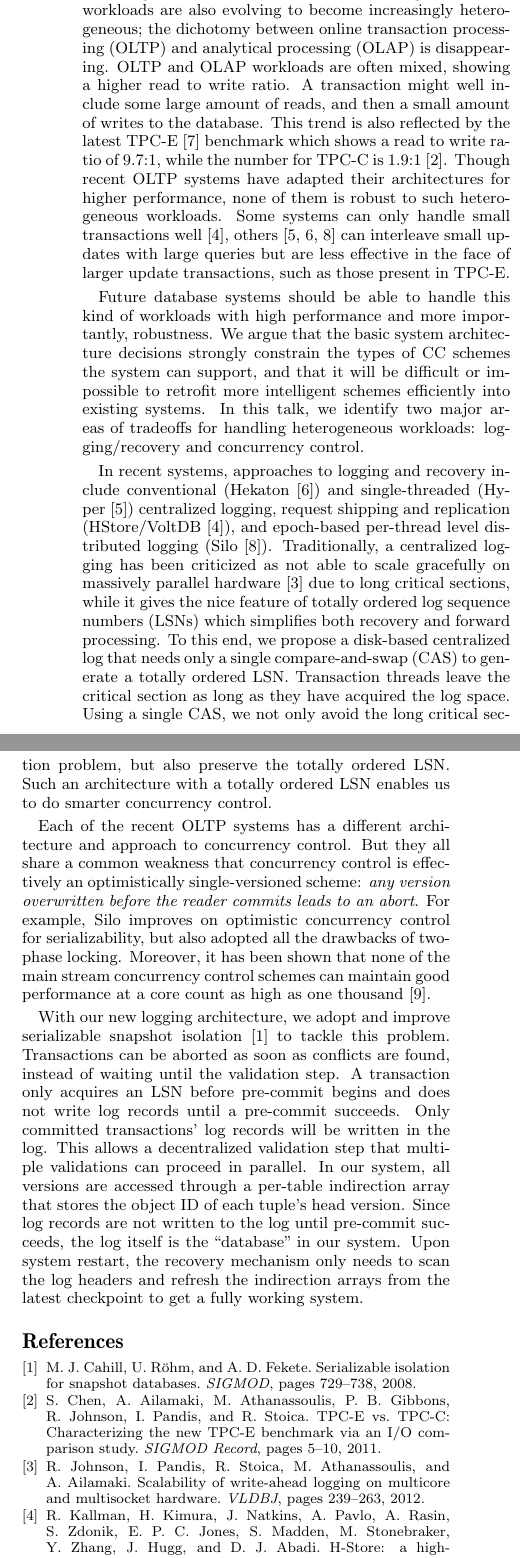
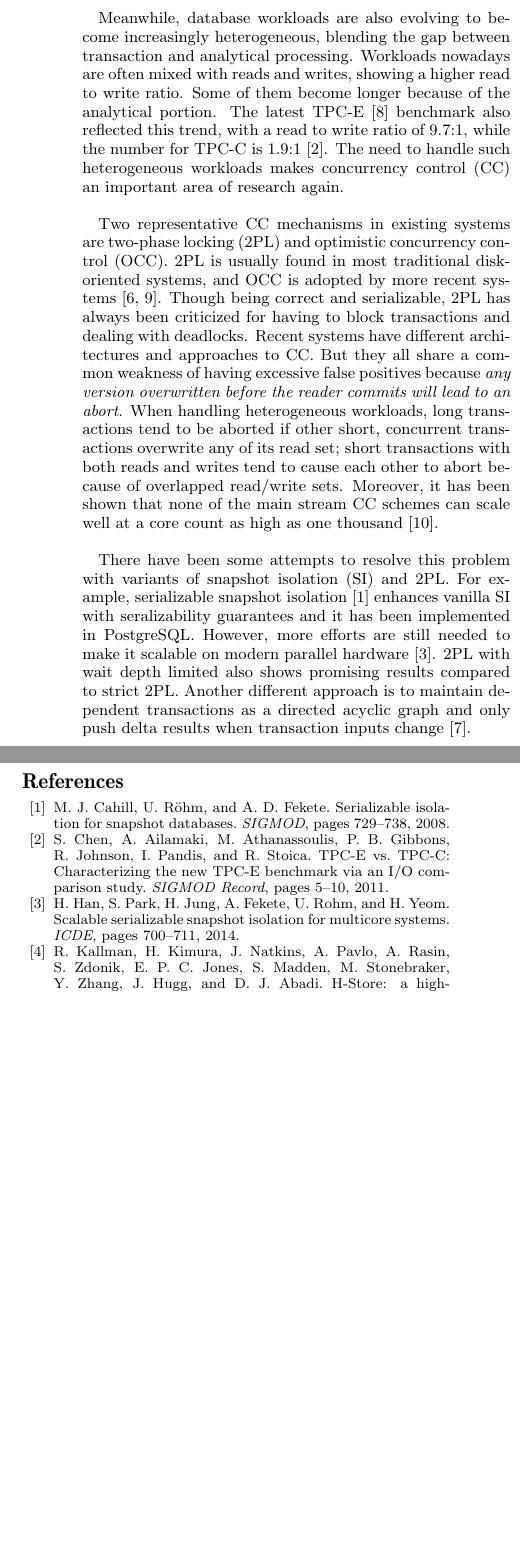
Before and after one commit to sfu-dis/corobase, a LaTeX paper (abstract/imdb-cc-abstract.tex, which reads abstract/ref.bib): two parts of the columns of page 1 of 2 before the commit and two parts of the columns of the page after it, joined at a grey line, cut so that both start at the same text, the shorter picture padded with empty space. Compiled offline with pdfLaTeX.

Commit message:
Edit abstract.

```diff
--- a/abstract/imdb-cc-abstract.tex
+++ b/abstract/imdb-cc-abstract.tex
@@ -39,21 +36,27 @@ The recent shift to main-memory databases has led to many new OLTP systems~\cite
 
-Orthogonal to software and hardware changes, database workloads are also evolving to become increasingly heterogeneous; the dichotomy between online transaction processing (OLTP) and analytical processing (OLAP) is disappearing. OLTP and OLAP workloads are often mixed, showing a higher read to write ratio. A transaction might well include some large amount of reads, and then a small amount of writes to the database. This trend is also reflected by the latest TPC-E~\cite{TPC-E} benchmark which shows a read to write ratio of 9.7:1, while the number for TPC-C is 1.9:1~\cite{TPC-Compare}. Though recent OLTP systems have adapted their architectures for higher performance, none of them is robust to such heterogeneous workloads. Some systems can only handle small transactions well~\cite{HStore}, others~\cite{Hyper,Hekaton,Silo} can interleave small updates with large queries but are less effective in the face of larger update transactions, such as those present in TPC-E.
+%1. new hw trend has led to new systems
+The trend of large main memories and massively parallel processors has led to many new OLTP systems~\cite{HStore,Hyper,Hekaton,Silo} which focus on extracting the most performance benefits from new hardware. These systems utilize spacious main memory to fit the whole working set in DRAM with simplified, memory-friendly data structures, and takes advantage of multicore and multi-socket hardware to allow a much higher level of parallelism compared to conventional database systems.
 
-Future database systems should be able to handle this kind of workloads with high performance and more importantly, robustness. We argue that the basic system architecture decisions strongly constrain the types of CC schemes the system can support, and that it will be difficult or impossible to retrofit more intelligent schemes efficiently into existing systems. In this talk, we identify two major areas of tradeoffs for handling heterogeneous workloads: logging/recovery and concurrency control.
+%2. how current workloads make cc important again.
+Meanwhile, database workloads are also evolving to become increasingly heterogeneous, blending the gap between transaction and analytical processing. Workloads nowadays are often mixed with reads and writes, showing a higher read to write ratio. Some of them become longer because of the analytical portion. The latest TPC-E~\cite{TPC-E} benchmark also reflected this trend, with a read to write ratio of 9.7:1, while the number for TPC-C is 1.9:1~\cite{TPC-Compare}. The need to handle such heterogeneous workloads makes concurrency control (CC) an important area of research again.
+
+%3. current schemes: 2PL blocks + deadlock issues. existing schemes in new systems (mostly OCC) suffer (1) long tx with other tx going on can't commit (2) write clobber read
+Two representative CC mechanisms in existing systems are two-phase locking (2PL) and optimistic concurrency control (OCC). 2PL is usually found in most traditional disk-oriented systems, and OCC is adopted by more recent systems~\cite{Hekaton,Silo}. Though being correct and serializable, 2PL has always been criticized for having to block transactions and dealing with deadlocks. Recent systems have different architectures and approaches to CC. But they all share a common weakness of having excessive false positives because \textit{any version overwritten before the reader commits will lead to an abort}. When handling heterogeneous workloads, long transactions tend to be aborted if other short, concurrent transactions overwrite any of its read set; short transactions with both reads and writes tend to cause each other to abort because of overlapped read/write sets. Moreover, it has been shown that none of the main stream CC schemes can scale well at a core count as high as one thousand~\cite{CCAbyss}.
+
+%4. some attempts on new schemes such as SI/SSI, and 2PL+ wait depth limit
+There have been some attempts to resolve this problem with variants of snapshot isolation (SI) and 2PL. For example, serializable snapshot isolation~\cite{SSI} enhances vanilla SI with seralizability guarantees and it has been implemented in PostgreSQL. However, more efforts are still needed to make it scalable on modern parallel hardware~\cite{ScalableSSI}. 2PL with wait depth limited also shows promising results compared to strict 2PL. Another different approach is to maintain dependent transactions as a directed acyclic graph and only push delta results when transaction inputs change~\cite{LogicBlox}.
+
+%5. also arthictecture affects what CC a system can have. we need a system that enables good cc.
+
+%6. a little on our system.
+
 %\end{}
 
-%\section{Concurrency Control}
+%In recent systems, approaches to logging and recovery include conventional (Hekaton~\cite{Hekaton}) and single-threaded (Hyper~\cite{Hyper}) centralized logging, request shipping and replication (HStore/VoltDB~\cite{HStore}), and epoch-based per-thread level distributed logging (Silo~\cite{Silo}). Traditionally, a centralized logging has been criticized as not able to scale gracefully on massively parallel hardware~\cite{AetherJournal} due to long critical sections, while it gives the nice feature of totally ordered log sequence numbers (LSNs) which simplifies both recovery and forward processing. To this end, we propose a disk-based centralized log that needs only a single compare-and-swap (CAS) to generate a totally ordered LSN. Transaction threads leave the critical section as long as they have acquired the log space. Using a single CAS, we not only avoid the long critical section problem, but also preserve the totally ordered LSN. Such an architecture with a totally ordered LSN enables us to do smarter concurrency control.
 
-%\textbf{Object indirection.}
+%Each of the recent OLTP systems has a different architecture and approach to concurrency control. But they all share a common weakness that concurrency control is effectively an optimistically single-versioned scheme: \textit{any version overwritten before the reader commits leads to an abort}. For example, Silo improves on optimistic concurrency control for serializability, but also adopted all the drawbacks of two-phase locking. Moreover, it has been shown that none of the main stream concurrency control schemes can maintain good performance at a core count as high as one thousand~\cite{CCAbyss}.
 
-%\textbf{Serializable snapshot isolation.}
-
-%\section{Logging and Recovery}
-In recent systems, approaches to logging and recovery include conventional (Hekaton~\cite{Hekaton}) and single-threaded (Hyper~\cite{Hyper}) centralized logging, request shipping and replication (HStore/VoltDB~\cite{HStore}), and epoch-based per-thread level distributed logging (Silo~\cite{Silo}). Traditionally, a centralized logging has been criticized as not able to scale gracefully on massively parallel hardware~\cite{AetherJournal} due to long critical sections, while it gives the nice feature of totally ordered log sequence numbers (LSNs) which simplifies both recovery and forward processing. To this end, we propose a disk-based centralized log that needs only a single compare-and-swap (CAS) to generate a totally ordered LSN. Transaction threads leave the critical section as long as they have acquired the log space. Using a single CAS, we not only avoid the long critical section problem, but also preserve the totally ordered LSN. Such an architecture with a totally ordered LSN enables us to do smarter concurrency control.
-
-Each of the recent OLTP systems has a different architecture and approach to concurrency control. But they all share a common weakness that concurrency control is effectively an optimistically single-versioned scheme: \textit{any version overwritten before the reader commits leads to an abort}. For example, Silo improves on optimistic concurrency control for serializability, but also adopted all the drawbacks of two-phase locking. Moreover, it has been shown that none of the main stream concurrency control schemes can maintain good performance at a core count as high as one thousand~\cite{CCAbyss}.
-
-With our new logging architecture, we adopt and improve serializable snapshot isolation~\cite{SSI} to tackle this problem. Transactions can be aborted as soon as conflicts are found, instead of waiting until the validation step. A transaction only acquires an LSN before pre-commit begins and does not write log records until a pre-commit succeeds. Only committed transactions' log records will be written in the log. This allows a decentralized validation step that multiple validations can proceed in parallel. In our system, all versions are accessed through a per-table indirection array that stores the object ID of each tuple's head version. Since log records are not written to the log until pre-commit succeeds, the log itself is the ``database'' in our system. Upon system restart, the recovery mechanism only needs to scan the log headers and refresh the indirection arrays from the latest checkpoint to get a fully working system.
+%With our new logging architecture, we adopt and improve serializable snapshot isolation~\cite{SSI} to tackle this problem. Transactions can be aborted as soon as conflicts are found, instead of waiting until the validation step. A transaction only acquires an LSN before pre-commit begins and does not write log records until a pre-commit succeeds. Only committed transactions' log records will be written in the log. This allows a decentralized validation step that multiple validations can proceed in parallel. In our system, all versions are accessed through a per-table indirection array that stores the object ID of each tuple's head version. Since log records are not written to the log until pre-commit succeeds, the log itself is the ``database'' in our system. Upon system restart, the recovery mechanism only needs to scan the log headers and refresh the indirection arrays from the latest checkpoint to get a fully working system.
 
 
 \bibliographystyle{abbrv}
--- a/abstract/ref.bib
+++ b/abstract/ref.bib
@@ -67,3 +67,10 @@ pages={195-206},
   author={Yu, Xiangyao and Bezerra, George and Pavlo, Andrew and Devadas, Srinivas and Stonebraker, Michael},
   journal={VoltDB Whitepaper},
 }
+
+@article{ScalableSSI,
+author={Hyuck Han and SeongJae Park and Hyungsoo Jung and Fekete, A and Rohm, U. and Yeom, H.Y.},
+journal={ICDE},
+title={Scalable serializable snapshot isolation for multicore systems},
+year={2014},
+pages={700-711},
```
Also changed, not shown: abstract/imdb-cc-abstract.tex (5 more changed lines), abstract/ref.bib (7 more changed lines).
